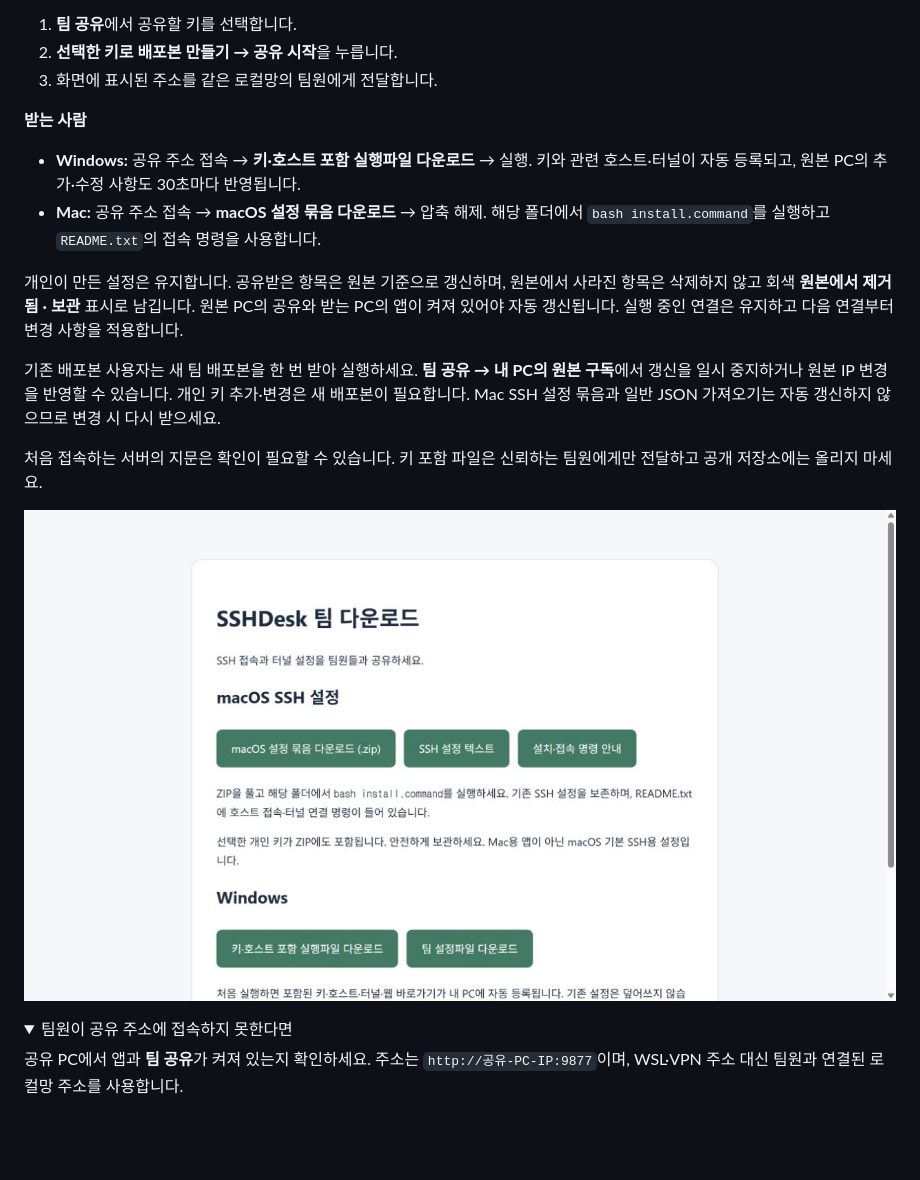
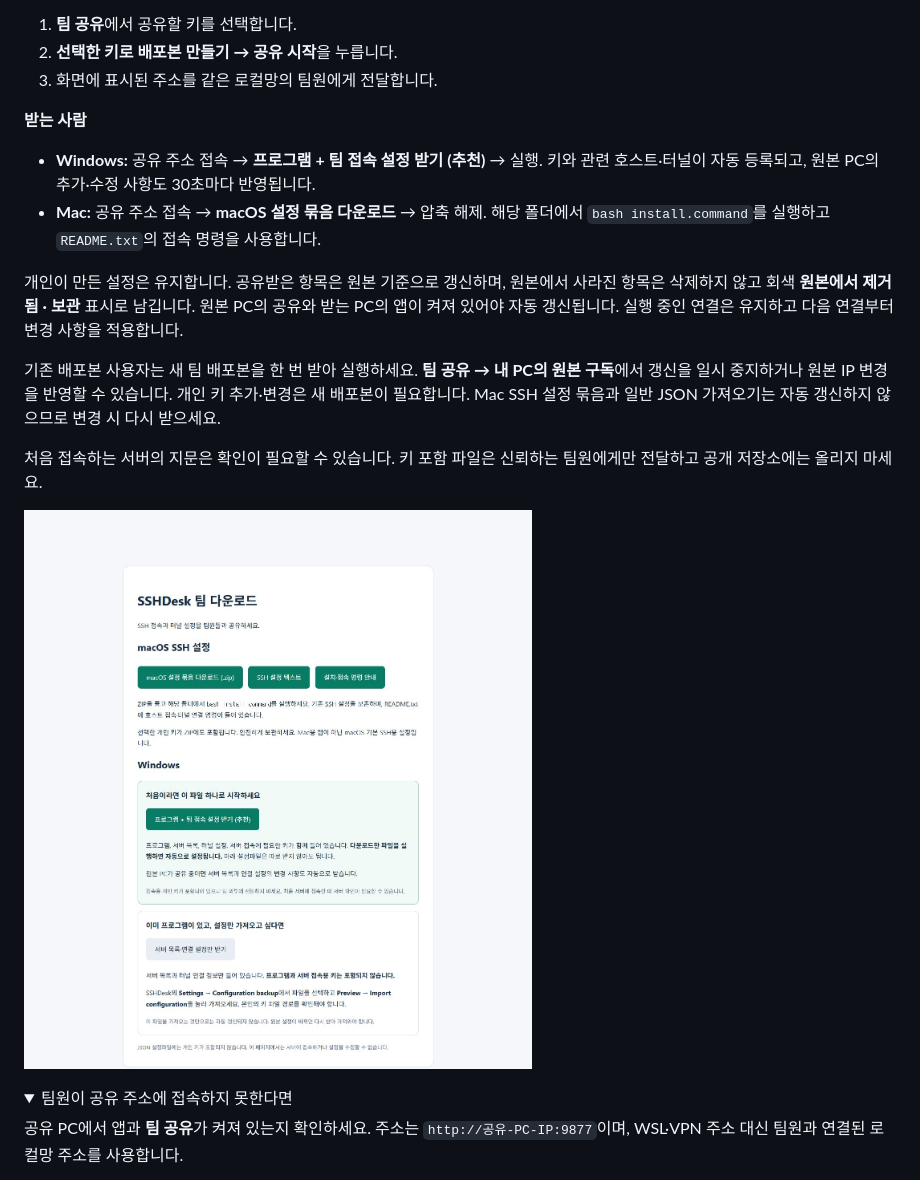
Before and after one commit to qmdch1/Gatedock, a Markdown page: README.md, the part around the change. Rendered like a GitHub page; pictures changed too: docs/images/team-download.jpg; folded sections open; blank space fills up the shorter version.

Commit message:
Clarify Windows team download choices

```diff
--- a/README.md
+++ b/README.md
@@ -69,7 +69,7 @@ Tunnels에서 포트 연결과 웹 바로가기를 함께 관리합니다.
 
 **받는 사람**
 
-- **Windows:** 공유 주소 접속 → **키·호스트 포함 실행파일 다운로드** → 실행. 키와 관련 호스트·터널이 자동 등록되고, 원본 PC의 추가·수정 사항도 30초마다 반영됩니다.
+- **Windows:** 공유 주소 접속 → **프로그램 + 팀 접속 설정 받기 (추천)** → 실행. 키와 관련 호스트·터널이 자동 등록되고, 원본 PC의 추가·수정 사항도 30초마다 반영됩니다.
 - **Mac:** 공유 주소 접속 → **macOS 설정 묶음 다운로드** → 압축 해제. 해당 폴더에서 `bash install.command`를 실행하고 `README.txt`의 접속 명령을 사용합니다.
 
 개인이 만든 설정은 유지합니다. 공유받은 항목은 원본 기준으로 갱신하며, 원본에서 사라진 항목은 삭제하지 않고 회색 **원본에서 제거됨 · 보관** 표시로 남깁니다. 원본 PC의 공유와 받는 PC의 앱이 켜져 있어야 자동 갱신됩니다. 실행 중인 연결은 유지하고 다음 연결부터 변경 사항을 적용합니다.
```
Also changed, not shown: 1 other file.
